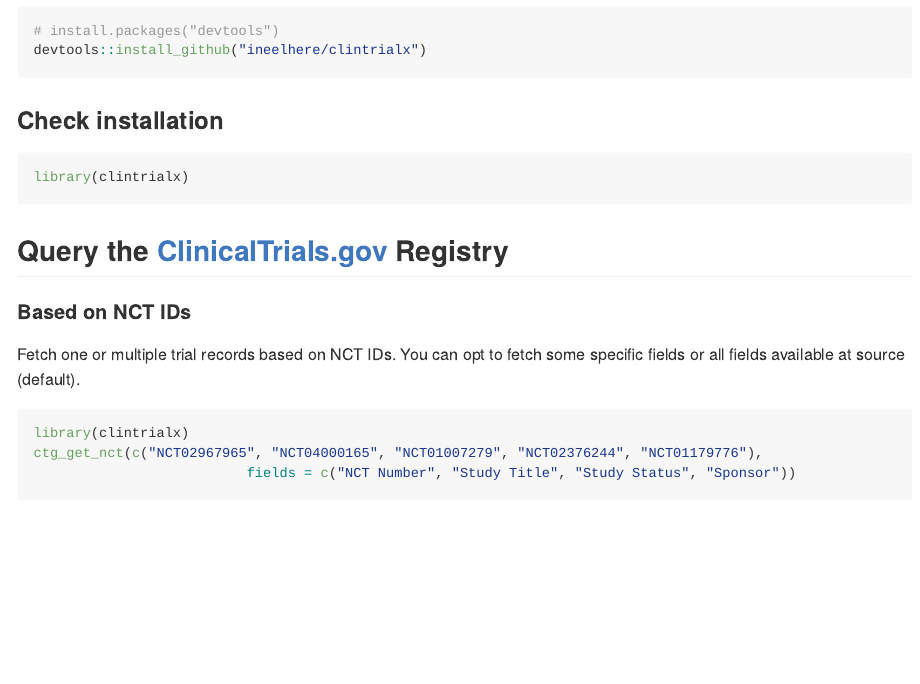
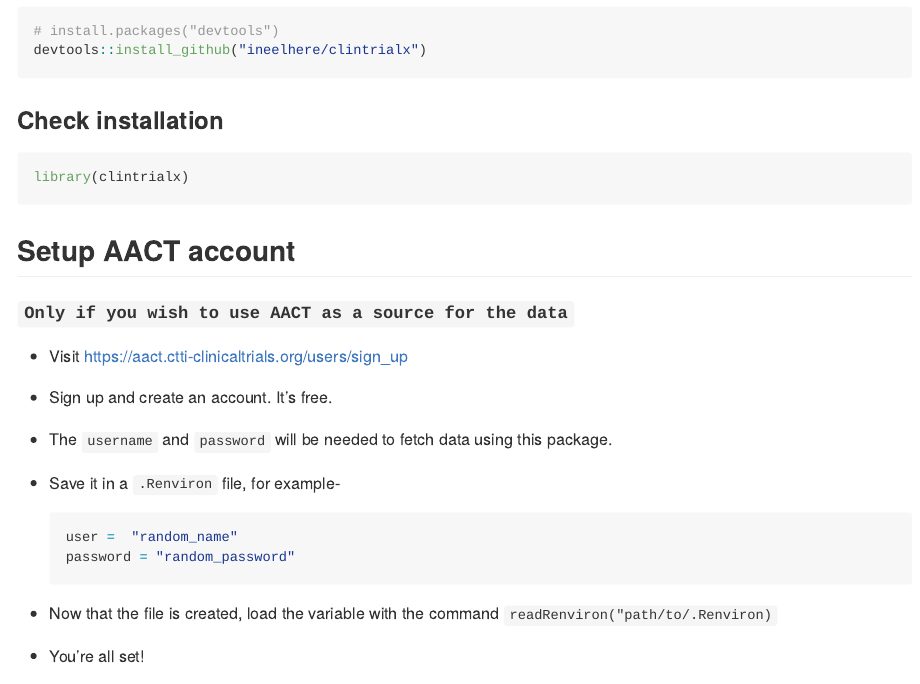
Before and after one commit to ineelhere/clintrialx, an R Markdown document (README.Rmd): the page in a window 1100 px wide, from 340 px down. Rendered offline with R 4.5, knitr and Pandoc, with nearby package versions; some code elsewhere in the file could not run offline; badge pictures from the web are left out.

Commit message:
[UPDATE] aact setup instructions

````diff
--- a/README.Rmd
+++ b/README.Rmd
@@ -57,6 +57,29 @@
 ``` r
 library(clintrialx)
 ```
+
+## Setup AACT account
+
+#### `Only if you wish to use AACT as a source for the data`
+
+-   Visit <https://aact.ctti-clinicaltrials.org/users/sign_up>
+
+-   Sign up and create an account. It's free.
+
+-   The `username` and `password` will be needed to fetch data using
+    this package.
+
+-   Save it in a `.Renviron` file, for example-
+
+    ``` R
+    user =  "random_name"
+    password = "random_password"
+    ```
+
+-   Now that the file is created, load the variable with the command
+    `readRenviron("path/to/.Renviron)`
+
+-   You're all set!
 
 ## Query the [ClinicalTrials.gov](https://clinicaltrials.gov/) Registry
 
````
Also changed, not shown: README.md.
